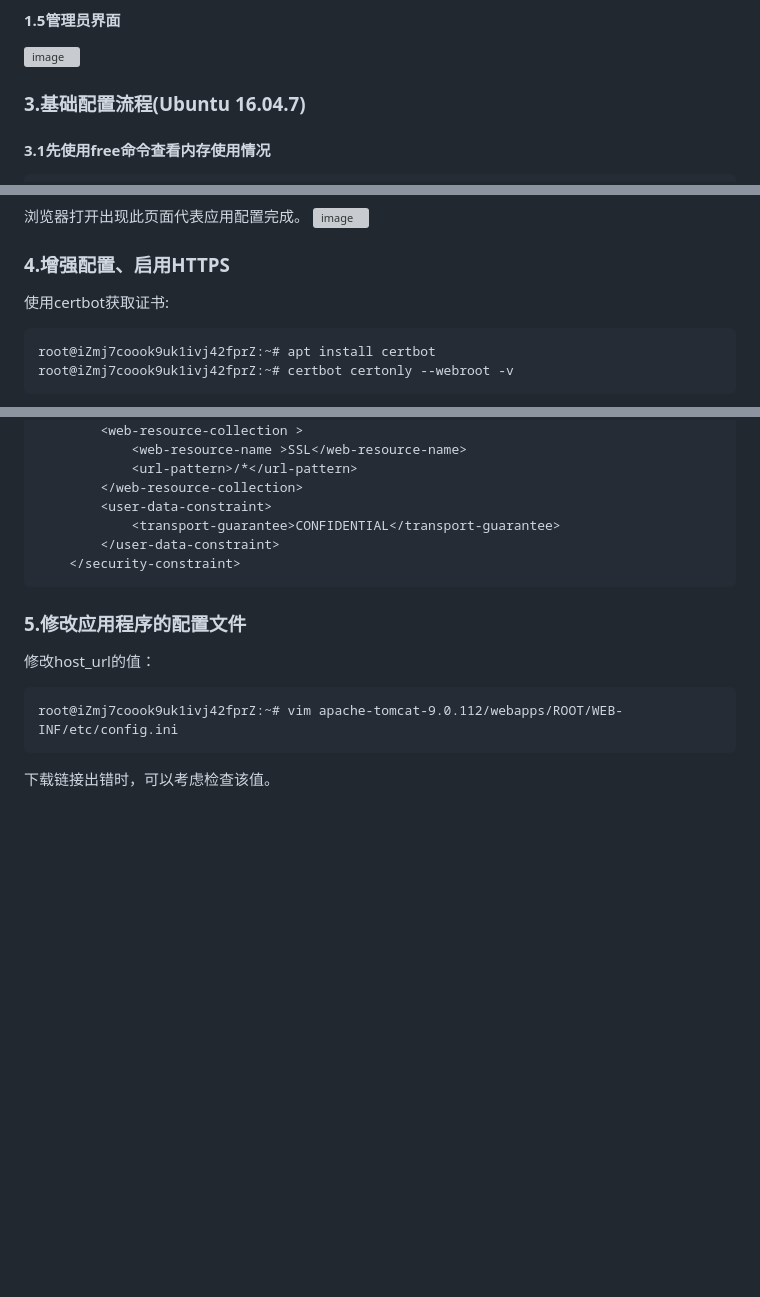
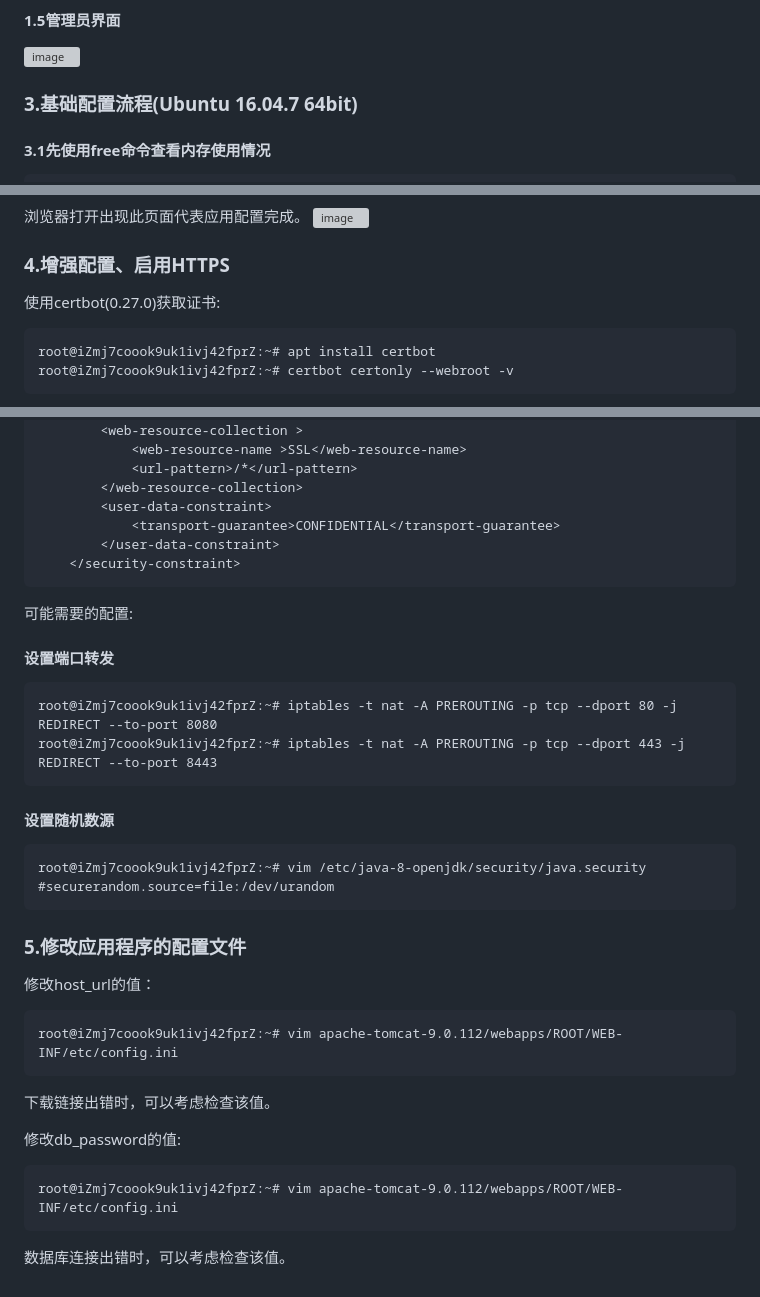
Before and after one commit to qyqgit/BBS1.1, a Markdown page: README.md, 3 parts joined by grey strips. Rendered like a GitHub page; blank space fills up the shorter version; grey boxes are pictures that could not be loaded.

````diff
--- a/README.md
+++ b/README.md
@@ -17,7 +17,7 @@ https://github.com/qyqgit/BBS1.1/releases
 #### 1.5管理员界面
 <img width="1545" height="303" alt="image" src="https://github.com/user-attachments/assets/0deb7111-3e45-4963-868e-d5466ca2ecb1" />
 
-### 3.基础配置流程(Ubuntu 16.04.7)
+### 3.基础配置流程(Ubuntu 16.04.7 64bit)
 #### 3.1先使用free命令查看内存使用情况
 
 ```
@@ -118,7 +117,7 @@ root@ubuntu:~# mv ROOT.war apache-tomcat-9.0.112/webapps/
 浏览器打开出现此页面代表应用配置完成。
 <img width="1916" height="913" alt="image" src="https://github.com/user-attachments/assets/db0d6d39-4d47-43d2-a6c8-88cbaec1f9dc" />
 ### 4.增强配置、启用HTTPS
-使用certbot获取证书:
+使用certbot(0.27.0)获取证书:
 ```
 root@iZmj7coook9uk1ivj42fprZ:~# apt install certbot
 root@iZmj7coook9uk1ivj42fprZ:~# certbot certonly --webroot -v
@@ -174,9 +173,26 @@ root@iZmj7coook9uk1ivj42fprZ:~# vim apache-tomcat-9.0.112/conf/web.xml
         </user-data-constraint>
     </security-constraint>
 ```
+可能需要的配置:
+#### 设置端口转发
+```
+root@iZmj7coook9uk1ivj42fprZ:~# iptables -t nat -A PREROUTING -p tcp --dport 80 -j REDIRECT --to-port 8080
+root@iZmj7coook9uk1ivj42fprZ:~# iptables -t nat -A PREROUTING -p tcp --dport 443 -j REDIRECT --to-port 8443
+```
+#### 设置随机数源
+```
+root@iZmj7coook9uk1ivj42fprZ:~# vim /etc/java-8-openjdk/security/java.security
+#securerandom.source=file:/dev/urandom
+```
 ### 5.修改应用程序的配置文件
 修改host_url的值：
 ```
 root@iZmj7coook9uk1ivj42fprZ:~# vim apache-tomcat-9.0.112/webapps/ROOT/WEB-INF/etc/config.ini
 ```
 下载链接出错时，可以考虑检查该值。
+
+修改db_password的值:
+```
+root@iZmj7coook9uk1ivj42fprZ:~# vim apache-tomcat-9.0.112/webapps/ROOT/WEB-INF/etc/config.ini
+```
+数据库连接出错时，可以考虑检查该值。
````
Also changed, not shown: other parts of README.md (+0 -1 lines).
